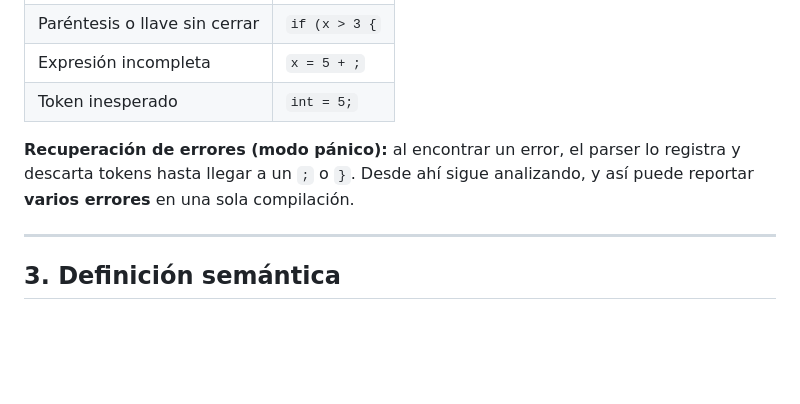
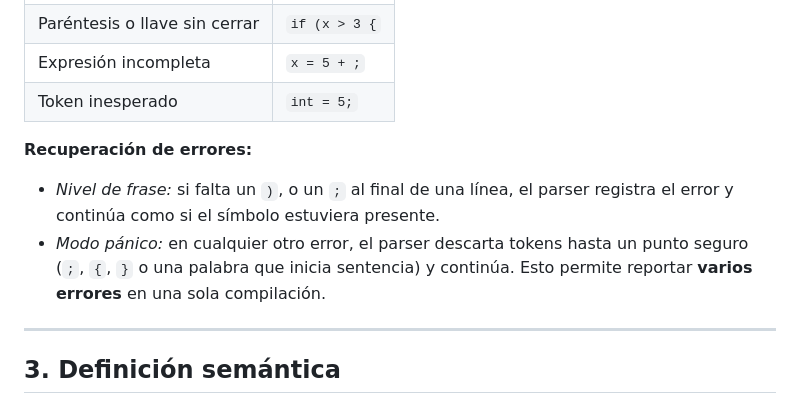
Before and after one commit to NathalyR15/compilador-minic, a Markdown page: docs/especificacion-minic.md, the part around the change. Rendered like a GitHub page; blank space fills up the shorter version.

Commit message:
Paso 4: analizador sintactico con recuperacion de errores

```diff
--- a/docs/especificacion-minic.md
+++ b/docs/especificacion-minic.md
@@ -132,9 +132,12 @@ primario        → NUM_ENTERO | NUM_REAL | CARACTER | CADENA
 | Expresión incompleta | `x = 5 + ;` |
 | Token inesperado | `int = 5;` |
 
-**Recuperación de errores (modo pánico):** al encontrar un error, el parser lo
-registra y descarta tokens hasta llegar a un `;` o `}`. Desde ahí sigue analizando,
-y así puede reportar **varios errores** en una sola compilación.
+**Recuperación de errores:**
+- *Nivel de frase:* si falta un `)`, o un `;` al final de una línea, el parser
+  registra el error y continúa como si el símbolo estuviera presente.
+- *Modo pánico:* en cualquier otro error, el parser descarta tokens hasta un
+  punto seguro (`;`, `{`, `}` o una palabra que inicia sentencia) y continúa.
+Esto permite reportar **varios errores** en una sola compilación.
 
 ---
 
```
